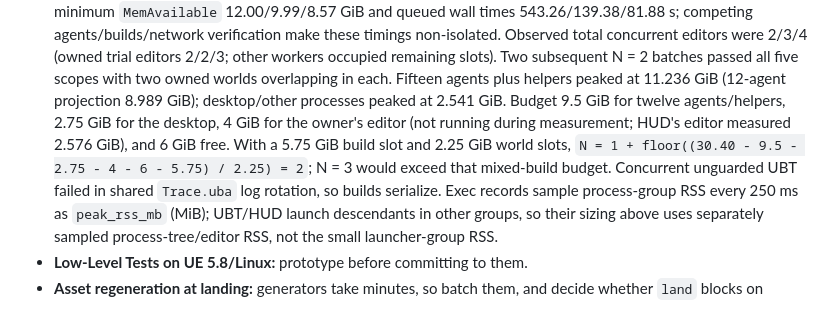
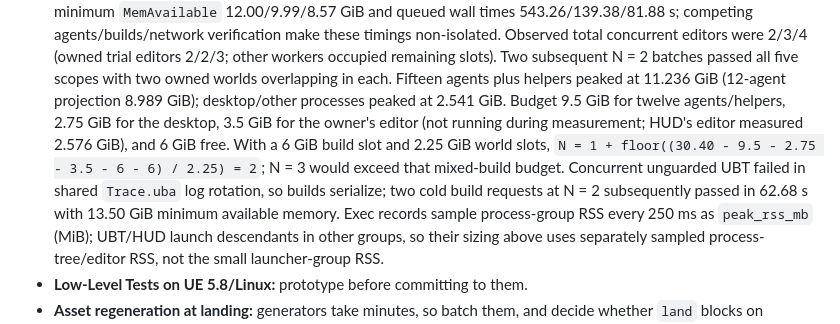
Before and after one commit to weskor/post-frontier, a Markdown page: Docs/Engineering/Setup.md, the part around one of its changes. Drawn GitHub-style.

Commit message:
Account for final cold-build peak in pool memory budget

```diff
--- a/Docs/Engineering/Setup.md
+++ b/Docs/Engineering/Setup.md
@@ -136,6 +136,6 @@ Gameplay work (build step 1a in [Design/build-order.md](../Design/build-order.md
   Cross-worktree N = 2/3/4 trials passed, with minimum `MemAvailable` 12.00/9.99/8.57 GiB and queued wall times 543.26/139.38/81.88 s; competing agents/builds/network verification make these timings non-isolated. Observed total concurrent editors were 2/3/4 (owned trial editors 2/2/3; other workers occupied remaining slots). Two subsequent N = 2 batches passed all five scopes with two owned worlds overlapping in each.
-  Fifteen agents plus helpers peaked at 11.236 GiB (12-agent projection 8.989 GiB); desktop/other processes peaked at 2.541 GiB. Budget 9.5 GiB for twelve agents/helpers, 2.75 GiB for the desktop, 4 GiB for the owner's editor (not running during measurement; HUD's editor measured 2.576 GiB), and 6 GiB free.
-  With a 5.75 GiB build slot and 2.25 GiB world slots, `N = 1 + floor((30.40 - 9.5 - 2.75 - 4 - 6 - 5.75) / 2.25) = 2`; N = 3 would exceed that mixed-build budget. Concurrent unguarded UBT failed in shared `Trace.uba` log rotation, so builds serialize.
+  Fifteen agents plus helpers peaked at 11.236 GiB (12-agent projection 8.989 GiB); desktop/other processes peaked at 2.541 GiB. Budget 9.5 GiB for twelve agents/helpers, 2.75 GiB for the desktop, 3.5 GiB for the owner's editor (not running during measurement; HUD's editor measured 2.576 GiB), and 6 GiB free.
+  With a 6 GiB build slot and 2.25 GiB world slots, `N = 1 + floor((30.40 - 9.5 - 2.75 - 3.5 - 6 - 6) / 2.25) = 2`; N = 3 would exceed that mixed-build budget. Concurrent unguarded UBT failed in shared `Trace.uba` log rotation, so builds serialize; two cold build requests at N = 2 subsequently passed in 62.68 s with 13.50 GiB minimum available memory.
   Exec records sample process-group RSS every 250 ms as `peak_rss_mb` (MiB); UBT/HUD launch descendants in other groups, so their sizing above uses separately sampled process-tree/editor RSS, not the small launcher-group RSS.
 - **Low-Level Tests on UE 5.8/Linux:** prototype before committing to them.
 - **Asset regeneration at landing:** generators take minutes, so batch them, and decide whether `land` blocks on regeneration or a follow-up commit does it.
```
Also changed, not shown: other parts of Docs/Engineering/Setup.md (+1 -1 lines).
